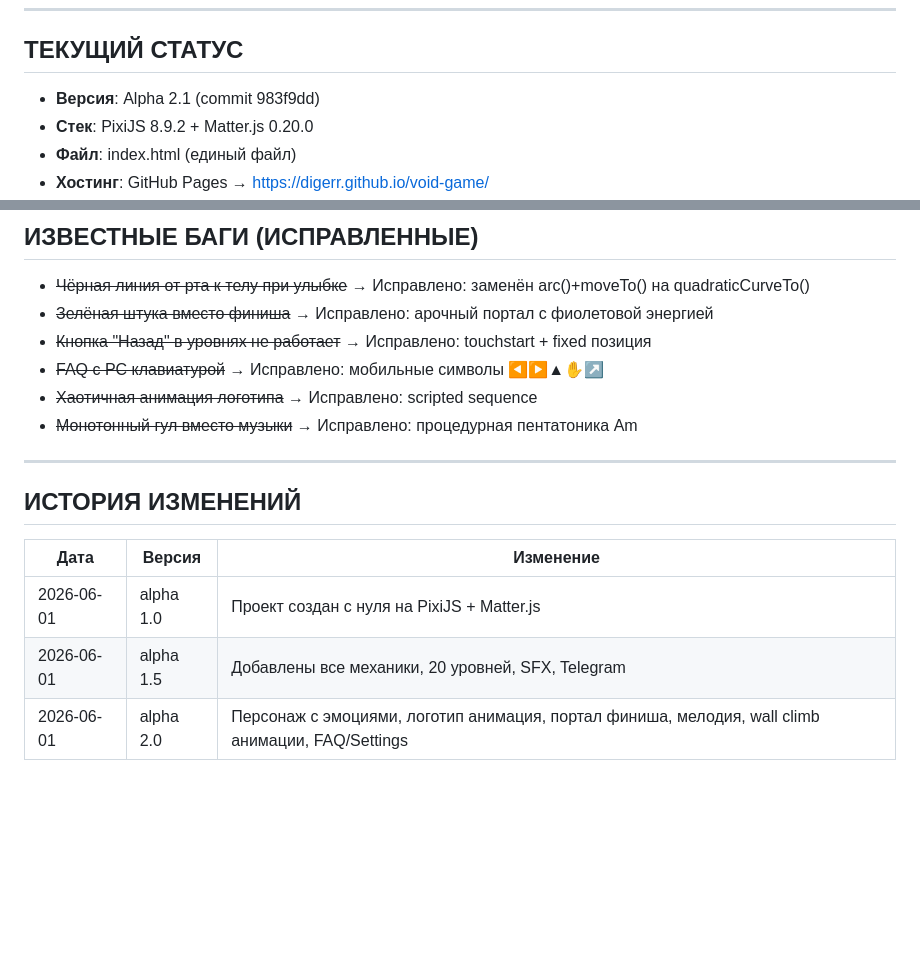
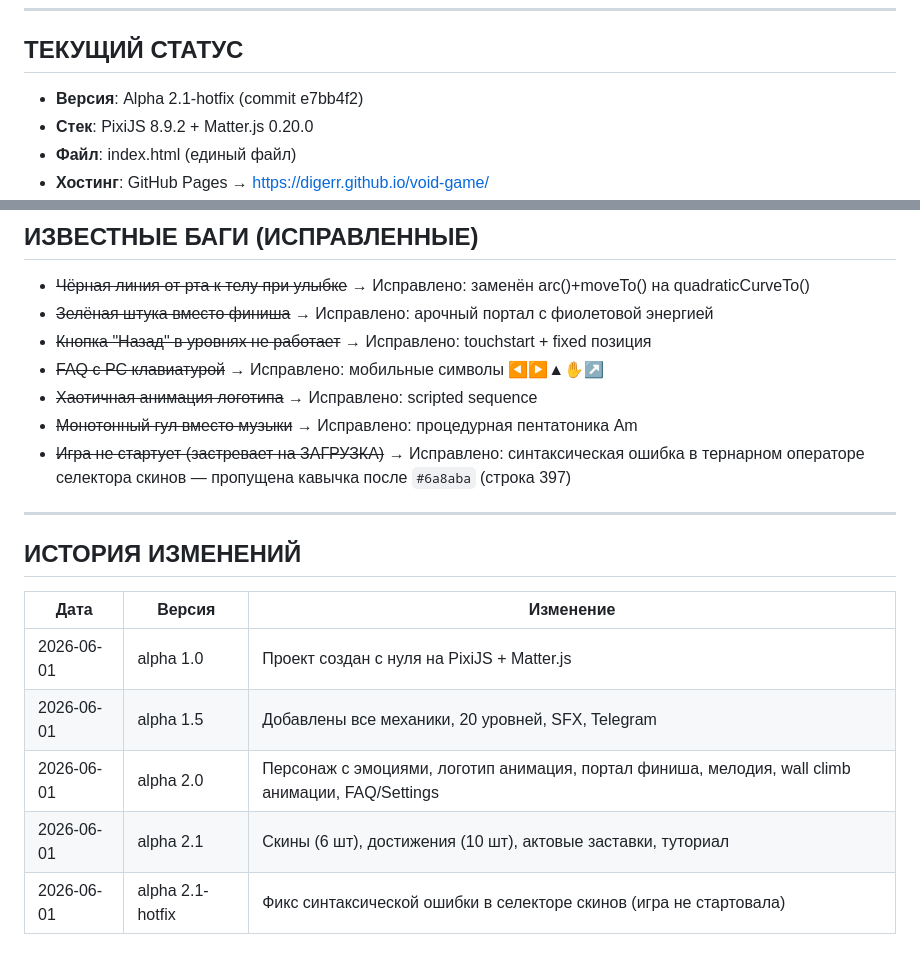
Before and after one commit to Digerr/void-game, a Markdown page: CONTEXT.md, 2 parts joined by grey strips. Drawn GitHub-style; blank space fills up the shorter version.

Commit message:
docs: update CONTEXT.md to Alpha 2.1-hotfix (e7bb4f2)

```diff
--- a/CONTEXT.md
+++ b/CONTEXT.md
@@ -21,7 +21,7 @@
 
 ## ТЕКУЩИЙ СТАТУС
 
-- **Версия**: Alpha 2.1 (commit 983f9dd)
+- **Версия**: Alpha 2.1-hotfix (commit e7bb4f2)
 - **Стек**: PixiJS 8.9.2 + Matter.js 0.20.0
 - **Файл**: index.html (единый файл)
 - **Хостинг**: GitHub Pages → https://digerr.github.io/void-game/
@@ -201,6 +201,7 @@ Scripted sequence в canvas:
 - ~~FAQ с PC клавиатурой~~ → Исправлено: мобильные символы ◀▶▲✋↗
 - ~~Хаотичная анимация логотипа~~ → Исправлено: scripted sequence
 - ~~Монотонный гул вместо музыки~~ → Исправлено: процедурная пентатоника Am
+- ~~Игра не стартует (застревает на ЗАГРУЗКА)~~ → Исправлено: синтаксическая ошибка в тернарном операторе селектора скинов — пропущена кавычка после `#6a8aba` (строка 397)
 
 ---
 
@@ -211,3 +212,5 @@ Scripted sequence в canvas:
 | 2026-06-01 | alpha 1.0 | Проект создан с нуля на PixiJS + Matter.js |
 | 2026-06-01 | alpha 1.5 | Добавлены все механики, 20 уровней, SFX, Telegram |
 | 2026-06-01 | alpha 2.0 | Персонаж с эмоциями, логотип анимация, портал финиша, мелодия, wall climb анимации, FAQ/Settings |
+| 2026-06-01 | alpha 2.1 | Скины (6 шт), достижения (10 шт), актовые заставки, туториал |
+| 2026-06-01 | alpha 2.1-hotfix | Фикс синтаксической ошибки в селекторе скинов (игра не стартовала) |
```
